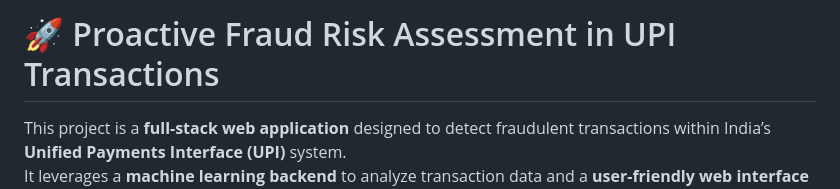
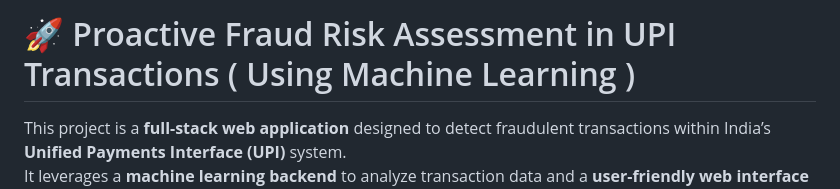
Before and after one commit to AK-Amit-singh/Proactive-Fraud-Risk-Assessment-in-UPI-Transactions, a Markdown page: README.md, the part around the change. GitHub-like rendering.

```diff
--- a/README.md
+++ b/README.md
@@ -1,6 +1,6 @@
 
 
-# 🚀 Proactive Fraud Risk Assessment in UPI Transactions
+# 🚀 Proactive Fraud Risk Assessment in UPI Transactions ( Using Machine Learning )
 
 This project is a **full-stack web application** designed to detect fraudulent transactions within India’s **Unified Payments Interface (UPI)** system.
 It leverages a **machine learning backend** to analyze transaction data and a **user-friendly web interface** to display the results, helping identify and flag suspicious activities proactively.
```
